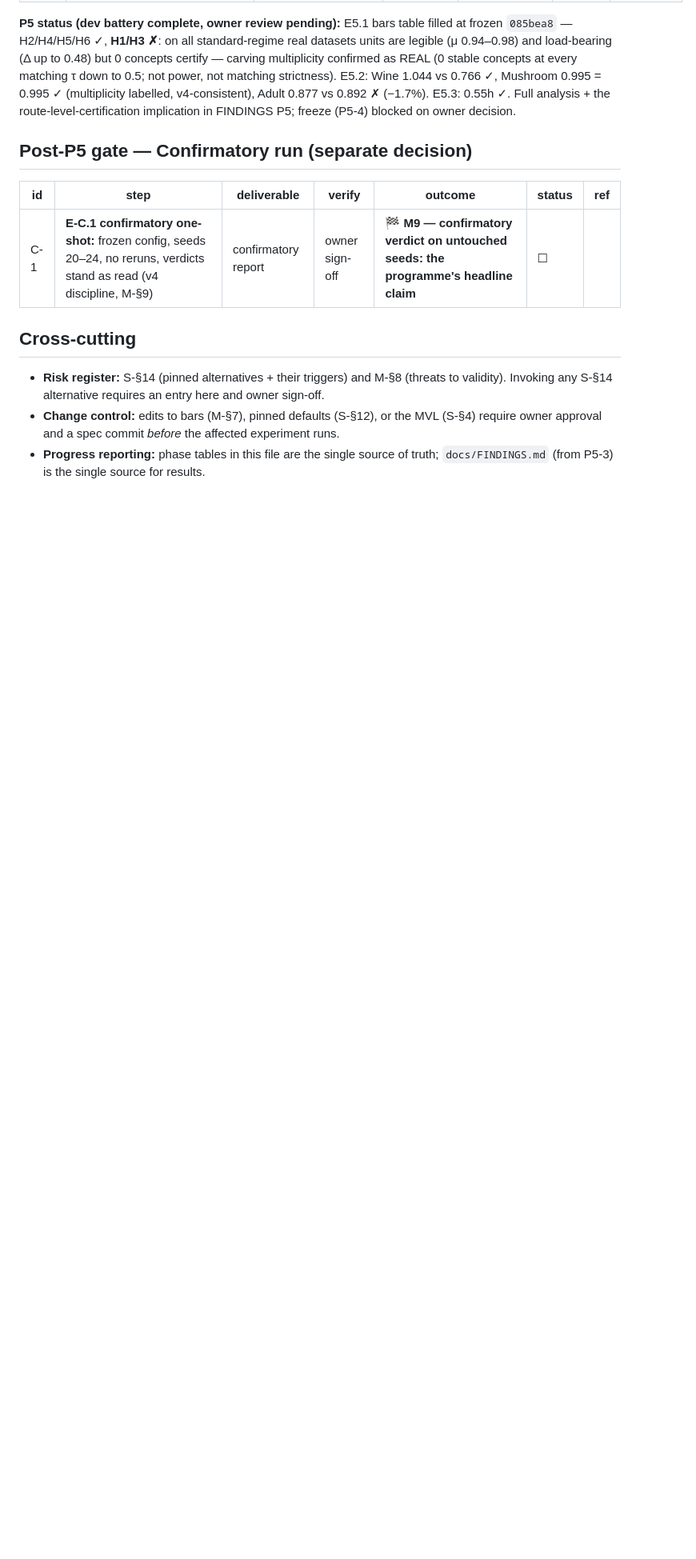
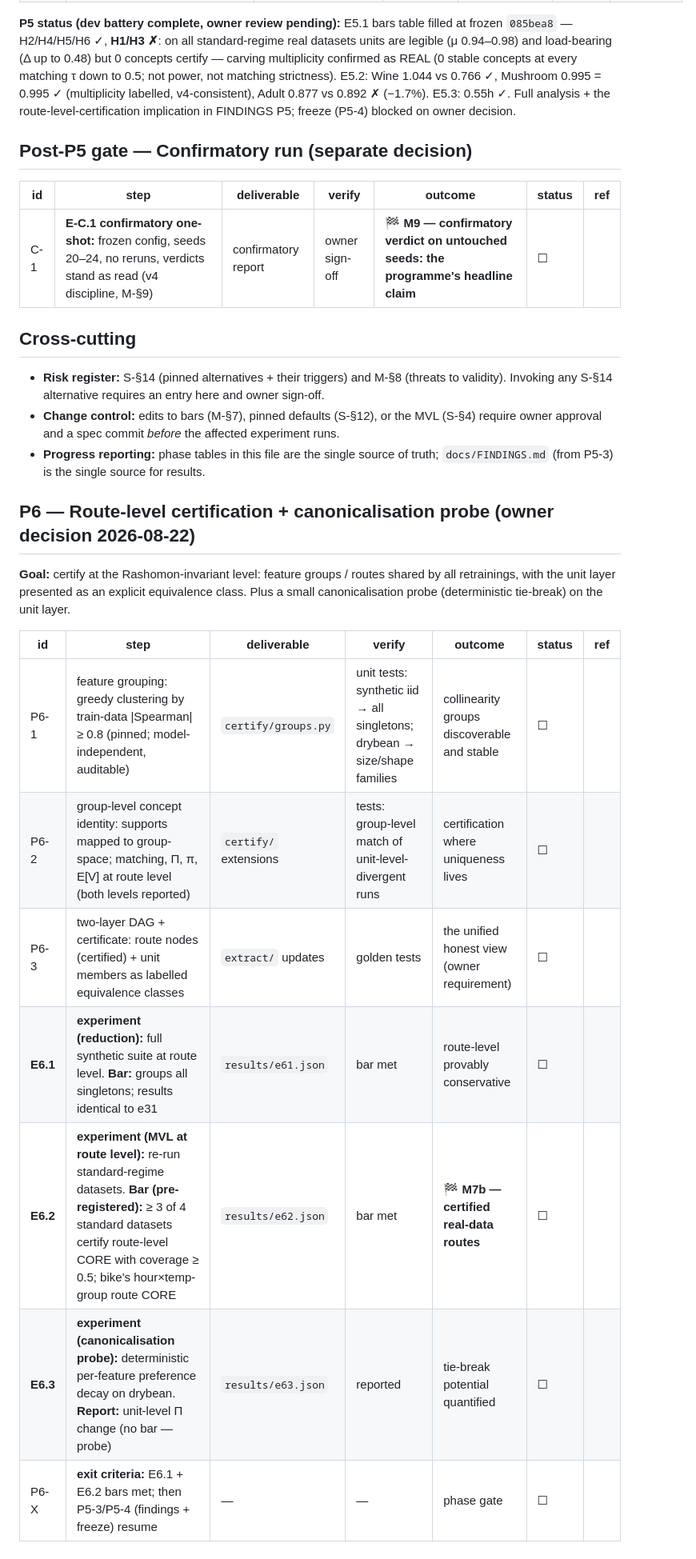
Before and after one commit to Vasily0rlov/xplain-x1, a Markdown page: docs/03-BUILD-PLAN.md, the part around the change. Shown at 80% size. GitHub-like rendering; blank space fills up the shorter version.

Commit message:
Build plan: add P6 route-level certification phase (owner decision C + probe)
Co-Authored-By: Claude Fable 5 <noreply@anthropic.com>
Claude-Session: https://claude.ai/code/session_016xQPPcTobEDYRcJeUwKQr7

```diff
--- a/docs/03-BUILD-PLAN.md
+++ b/docs/03-BUILD-PLAN.md
@@ -159,3 +159,19 @@ anchors, on dev seeds; then freeze.
   require owner approval and a spec commit *before* the affected experiment runs.
 - **Progress reporting:** phase tables in this file are the single source of truth;
   `docs/FINDINGS.md` (from P5-3) is the single source for results.
+
+## P6 — Route-level certification + canonicalisation probe (owner decision 2026-08-22)
+
+**Goal:** certify at the Rashomon-invariant level: feature groups / routes shared by all
+retrainings, with the unit layer presented as an explicit equivalence class.  Plus a small
+canonicalisation probe (deterministic tie-break) on the unit layer.
+
+| id | step | deliverable | verify | outcome | status | ref |
+|---|---|---|---|---|---|---|
+| P6-1 | feature grouping: greedy clustering by train-data \|Spearman\| ≥ 0.8 (pinned; model-independent, auditable) | `certify/groups.py` | unit tests: synthetic iid → all singletons; drybean → size/shape families | collinearity groups discoverable and stable | ☐ | |
+| P6-2 | group-level concept identity: supports mapped to group-space; matching, Π, π, E[V] at route level (both levels reported) | `certify/` extensions | tests: group-level match of unit-level-divergent runs | certification where uniqueness lives | ☐ | |
+| P6-3 | two-layer DAG + certificate: route nodes (certified) + unit members as labelled equivalence classes | `extract/` updates | golden tests | the unified honest view (owner requirement) | ☐ | |
+| **E6.1** | **experiment (reduction):** full synthetic suite at route level. **Bar:** groups all singletons; results identical to e31 | `results/e61.json` | bar met | route-level provably conservative | ☐ | |
+| **E6.2** | **experiment (MVL at route level):** re-run standard-regime datasets. **Bar (pre-registered):** ≥ 3 of 4 standard datasets certify route-level CORE with coverage ≥ 0.5; bike's hour×temp-group route CORE | `results/e62.json` | bar met | 🏁 **M7b — certified real-data routes** | ☐ | |
+| **E6.3** | **experiment (canonicalisation probe):** deterministic per-feature preference decay on drybean. **Report:** unit-level Π change (no bar — probe) | `results/e63.json` | reported | tie-break potential quantified | ☐ | |
+| P6-X | **exit criteria:** E6.1 + E6.2 bars met; then P5-3/P5-4 (findings + freeze) resume | — | — | phase gate | ☐ | |
```
